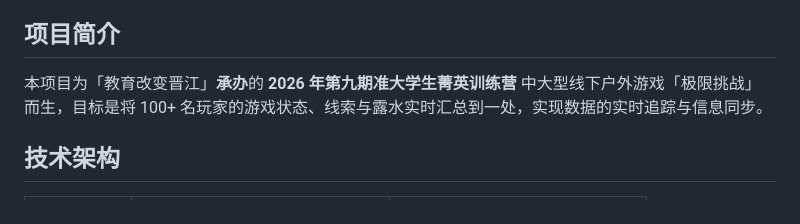
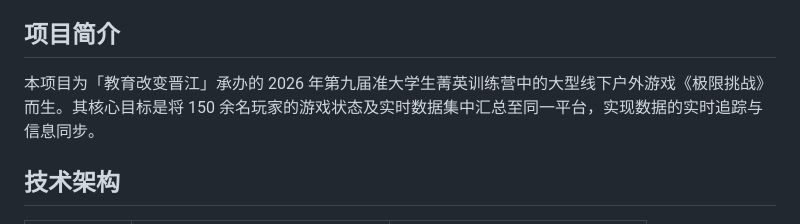
Before and after one commit to DragonUgin/Wobot-System, a Markdown page: README.md, the part around the change. Drawn GitHub-style.

Commit message:
docs: 更新项目简介为定稿版本
- README.md：「项目简介」段落替换为用户定稿——「教育改变晋江」承办的 2026 年第九届准大学生菁英训练营中的大型线下户外游戏《极限挑战》，目标为 150 余名玩家的游戏状态及实时数据集中汇总至同一平台、实现实时追踪与信息同步。沿用用户措辞（第九届 / 150 余名 / 及实时数据 / 书名号《极限挑战》），未擅改。

```diff
--- a/README.md
+++ b/README.md
@@ -8,7 +8,7 @@
 
 ## 项目简介
 
-本项目为「教育改变晋江」**承办**的 **2026 年第九期准大学生菁英训练营** 中大型线下户外游戏「极限挑战」而生，目标是将 100+ 名玩家的游戏状态、线索与露水实时汇总到一处，实现数据的实时追踪与信息同步。
+本项目为「教育改变晋江」承办的 2026 年第九届准大学生菁英训练营中的大型线下户外游戏《极限挑战》而生。其核心目标是将 150 余名玩家的游戏状态及实时数据集中汇总至同一平台，实现数据的实时追踪与信息同步。
 
 ## 技术架构
 
```
